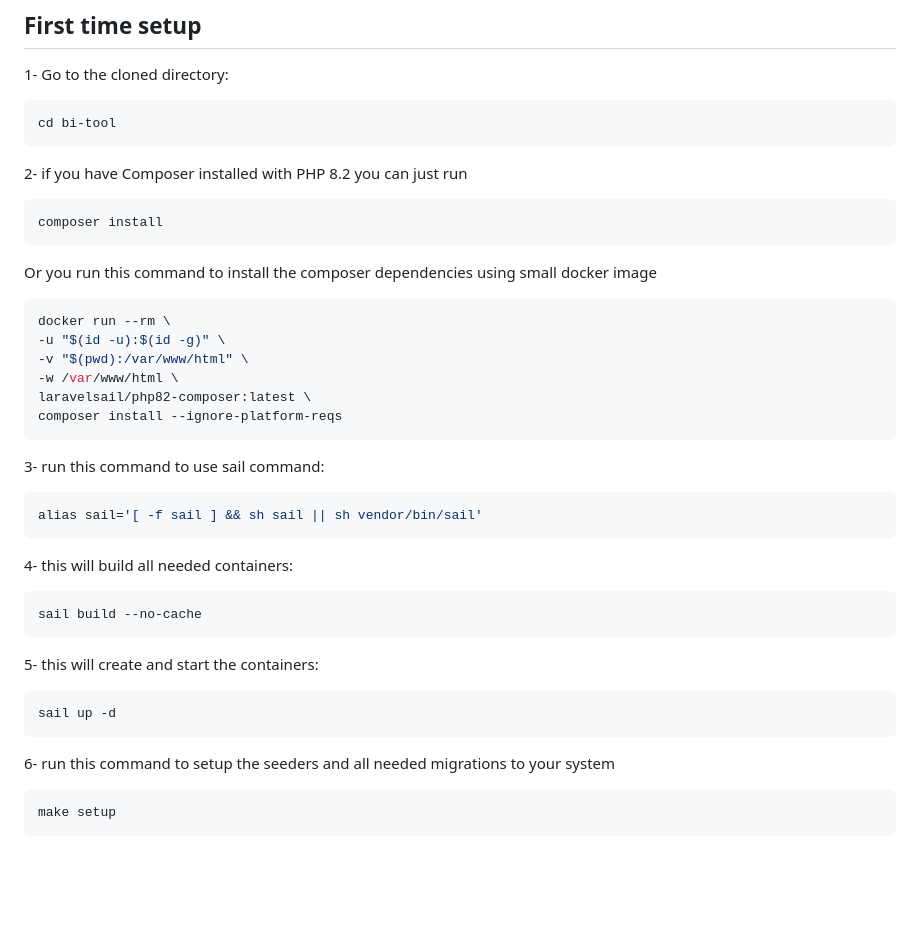
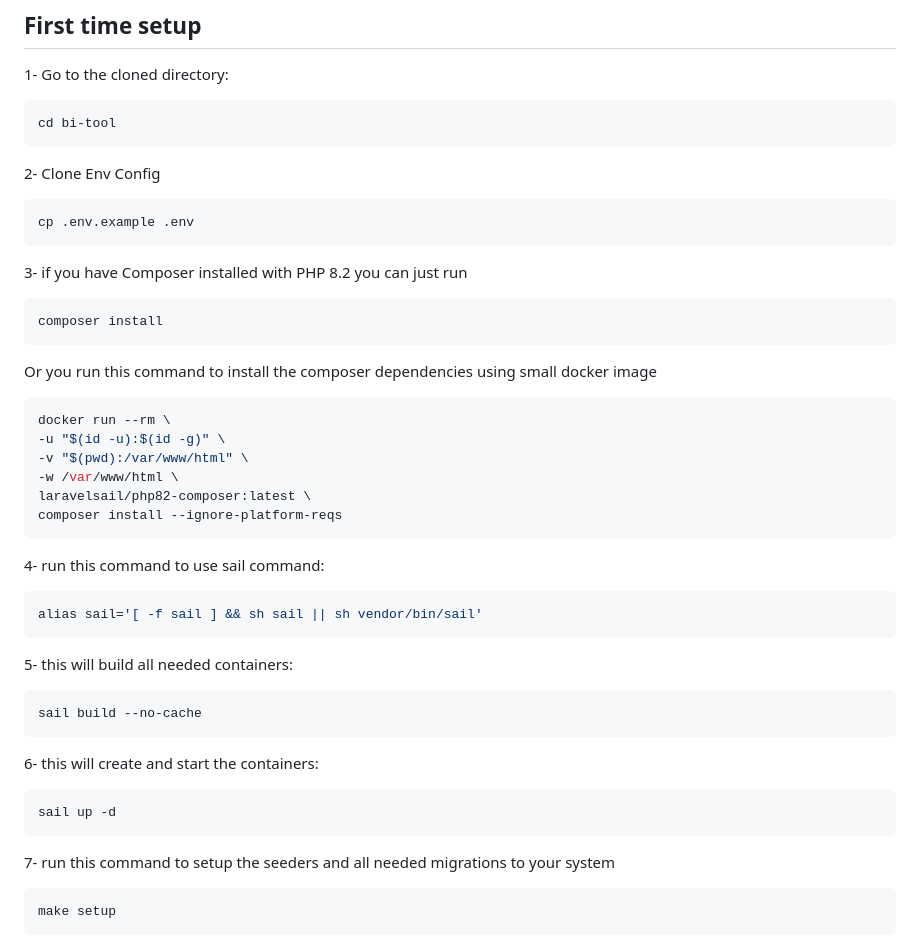
Before and after one commit to mabou7agar/bi-tool, a Markdown page: README.md, the part around the change. GitHub-like rendering; blank space fills up the shorter version.

Commit message:
Add Clone Env variables step

````diff
--- a/README.md
+++ b/README.md
@@ -31,7 +31,12 @@
 ```bash
 cd bi-tool
 ```
-2- if you have Composer installed with PHP 8.2 you can just run
+2- Clone Env Config
+```bash
+cp .env.example .env
+```
+
+3- if you have Composer installed with PHP 8.2 you can just run
 ```bash
 composer install
 ```
@@ -46,22 +51,22 @@ laravelsail/php82-composer:latest \
 composer install --ignore-platform-reqs
 ```
 
-3- run this command to use sail command:
+4- run this command to use sail command:
 ```bash
 alias sail='[ -f sail ] && sh sail || sh vendor/bin/sail'
 ```
 
-4- this will build all needed containers:
+5- this will build all needed containers:
 ```bash
 sail build --no-cache
 ```
 
-5- this will create and start the containers:
+6- this will create and start the containers:
 ```bash
 sail up -d
 ```
 
-6- run this command to setup the seeders and all needed migrations to your system
+7- run this command to setup the seeders and all needed migrations to your system
 ```bash
 make setup
 ```
````
